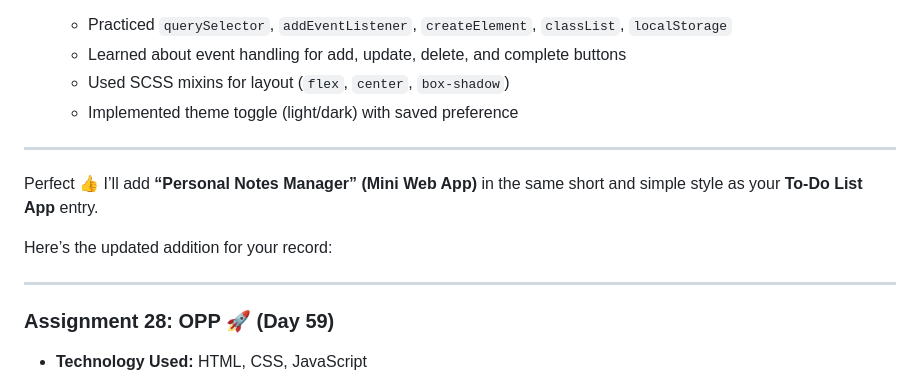
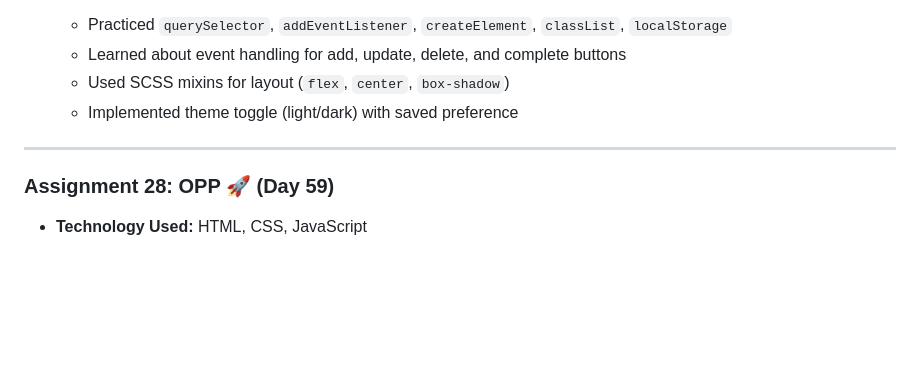
Before and after one commit to sandip3/Sheryians-coding-school_Cohort, a Markdown page: Readme.md, the part around the change printed below. Rendered like a GitHub page; blank space fills up the shorter version.

Commit message:
fix: Update links and formatting for Personal Notes Manager entry in README

```diff
--- a/Readme.md
+++ b/Readme.md
@@ -356,12 +356,6 @@ This repository documents my progress in the **Job Ready AI Powered Cohort: Comp
 
 ---
 
-Perfect 👍 I’ll add **“Personal Notes Manager” (Mini Web App)** in the same short and simple style as your **To-Do List App** entry.
-
-Here’s the updated addition for your record:
-
----
-
 ### Assignment 28: OPP 🚀 (Day 59)
 
 * **Technology Used:** HTML, CSS, JavaScript
```
Also changed, not shown: other parts of Readme.md (+3 -3 lines).
